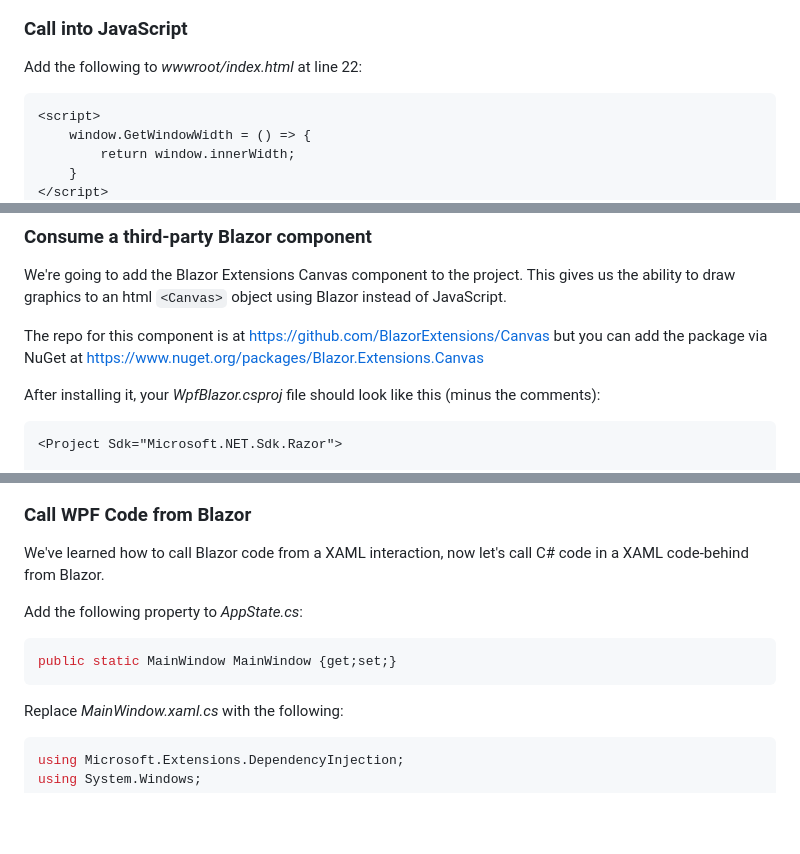
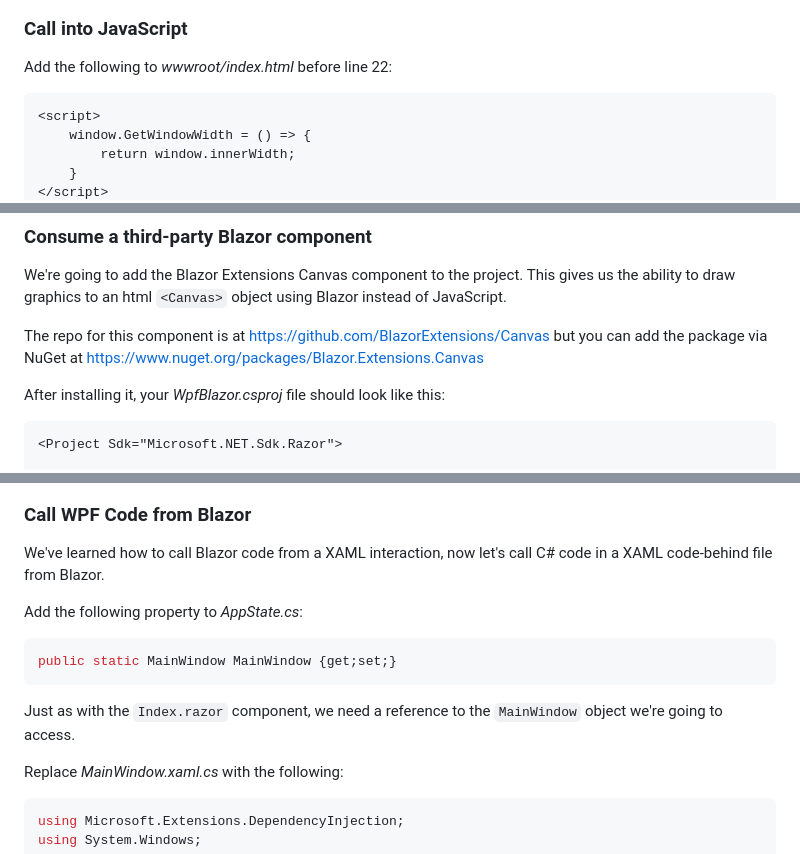
Before and after one commit to carlfranklin/WpfBlazor, a Markdown page: README.md, 3 parts joined by grey strips. GitHub-like rendering; blank space fills up the shorter version.

````diff
--- a/README.md
+++ b/README.md
@@ -286,7 +286,7 @@ Run the app. It doesn't do much yet, but we'll get there.
 
 ### Call into JavaScript
 
-Add the following to *wwwroot/index.html* at line 22:
+Add the following to *wwwroot/index.html* before line 22:
 
 ```html
 <script>
@@ -613,7 +613,7 @@ We're going to add the Blazor Extensions Canvas component to the project. This g
 
 The repo for this component is at https://github.com/BlazorExtensions/Canvas but you can add the package via NuGet at https://www.nuget.org/packages/Blazor.Extensions.Canvas
 
-After installing it, your *WpfBlazor.csproj* file should look like this (minus the comments):
+After installing it, your *WpfBlazor.csproj* file should look like this:
 
 ```xml
 <Project Sdk="Microsoft.NET.Sdk.Razor">
@@ -813,13 +817,15 @@ Run the app and press the **Show Modal** button. It should look like this:
 
 ### Call WPF Code from Blazor
 
-We've learned how to call Blazor code from a XAML interaction, now let's call C# code in a XAML code-behind from Blazor.
+We've learned how to call Blazor code from a XAML interaction, now let's call C# code in a XAML code-behind file from Blazor.
 
 Add the following property to *AppState.cs*:
 
 ```c#
 public static MainWindow MainWindow {get;set;}
 ```
+
+Just as with the `Index.razor` component, we need a reference to the `MainWindow` object we're going to access.
 
 Replace *MainWindow.xaml.cs* with the following:
 
````
Also changed, not shown: other parts of README.md (+4 -0 lines).
